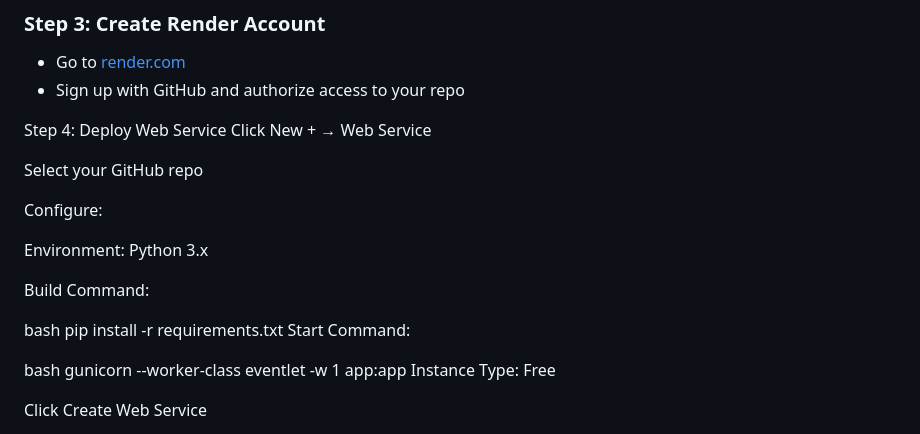
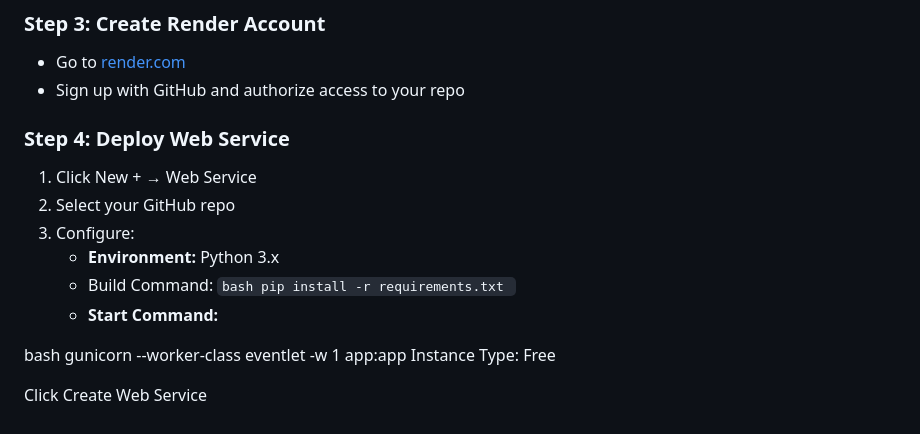
Before and after one commit to codewithvikas96-ui/Browser-based-chat-application, a Markdown page: README.md, the part around the change. Drawn GitHub-style.

Commit message:
Update deployment steps in README
Reformat deployment instructions for clarity and structure.

````diff
--- a/README.md
+++ b/README.md
@@ -88,20 +88,16 @@ git push -u origin main
 - Go to [render.com](https://render.com)
 - Sign up with GitHub and authorize access to your repo
 
-Step 4: Deploy Web Service
-Click New + → Web Service
-
-Select your GitHub repo
-
-Configure:
-
-Environment: Python 3.x
-
-Build Command:
-
-bash
-pip install -r requirements.txt
-Start Command:
+### Step 4: Deploy Web Service
+1. Click New + → Web Service
+2. Select your GitHub repo
+3. Configure:
+   - **Environment:** Python 3.x
+   - Build Command:
+         ```bash
+         pip install -r requirements.txt
+         ```
+   - **Start Command:**
 
 bash
 gunicorn --worker-class eventlet -w 1 app:app
````
